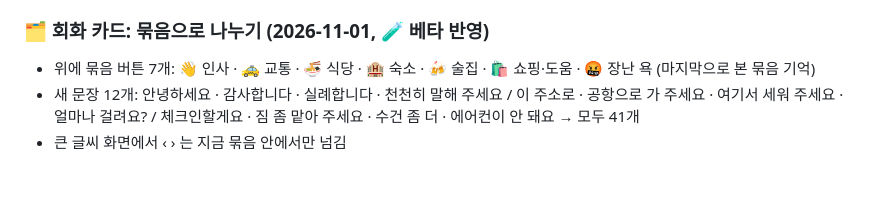
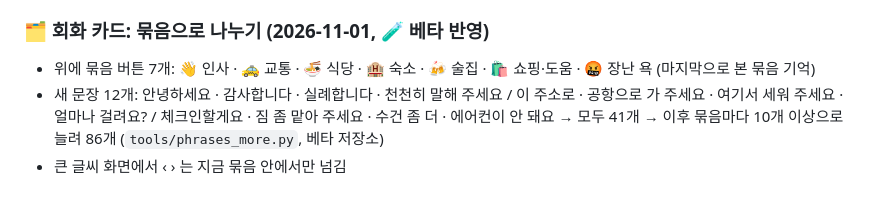
Before and after one commit to wanopro/wolfgames, a Markdown page: docs/BACKLOG.md, the part around the change. Drawn GitHub-style.

Commit message:
메모: 회화 카드 86개
Co-Authored-By: Claude Opus 5.5 <noreply@anthropic.com>
Claude-Session: https://claude.ai/code/session_013mN1tc9XfbmBn9GeSidaFd

```diff
--- a/docs/BACKLOG.md
+++ b/docs/BACKLOG.md
@@ -304,5 +304,5 @@
 
 ### 🗂️ 회화 카드: 묶음으로 나누기 (2026-11-01, 🧪 베타 반영)
 - 위에 묶음 버튼 7개: 👋 인사 · 🚕 교통 · 🍜 식당 · 🏨 숙소 · 🍻 술집 · 🛍️ 쇼핑·도움 · 🤬 장난 욕 (마지막으로 본 묶음 기억)
-- 새 문장 12개: 안녕하세요 · 감사합니다 · 실례합니다 · 천천히 말해 주세요 / 이 주소로 · 공항으로 가 주세요 · 여기서 세워 주세요 · 얼마나 걸려요? / 체크인할게요 · 짐 좀 맡아 주세요 · 수건 좀 더 · 에어컨이 안 돼요 → 모두 41개
+- 새 문장 12개: 안녕하세요 · 감사합니다 · 실례합니다 · 천천히 말해 주세요 / 이 주소로 · 공항으로 가 주세요 · 여기서 세워 주세요 · 얼마나 걸려요? / 체크인할게요 · 짐 좀 맡아 주세요 · 수건 좀 더 · 에어컨이 안 돼요 → 모두 41개 → 이후 묶음마다 10개 이상으로 늘려 86개 (`tools/phrases_more.py`, 베타 저장소)
 - 큰 글씨 화면에서 ‹ › 는 지금 묶음 안에서만 넘김
```
